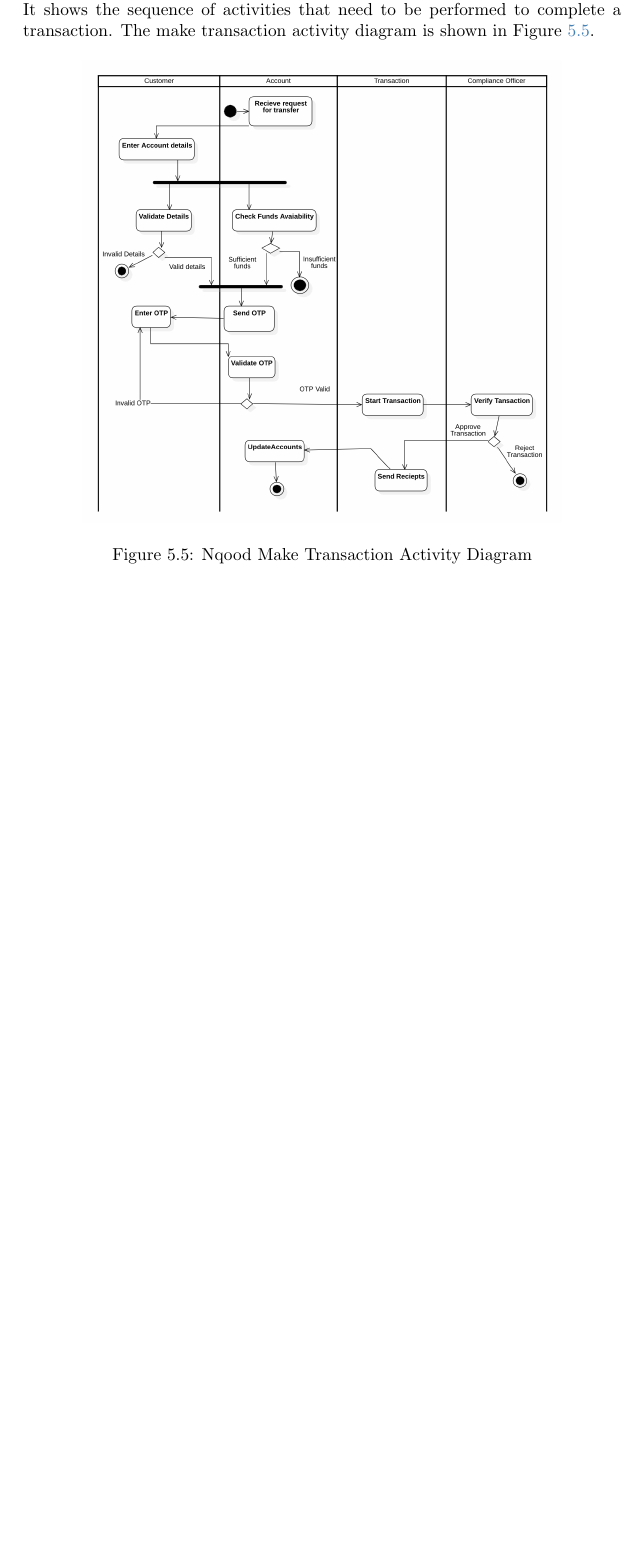
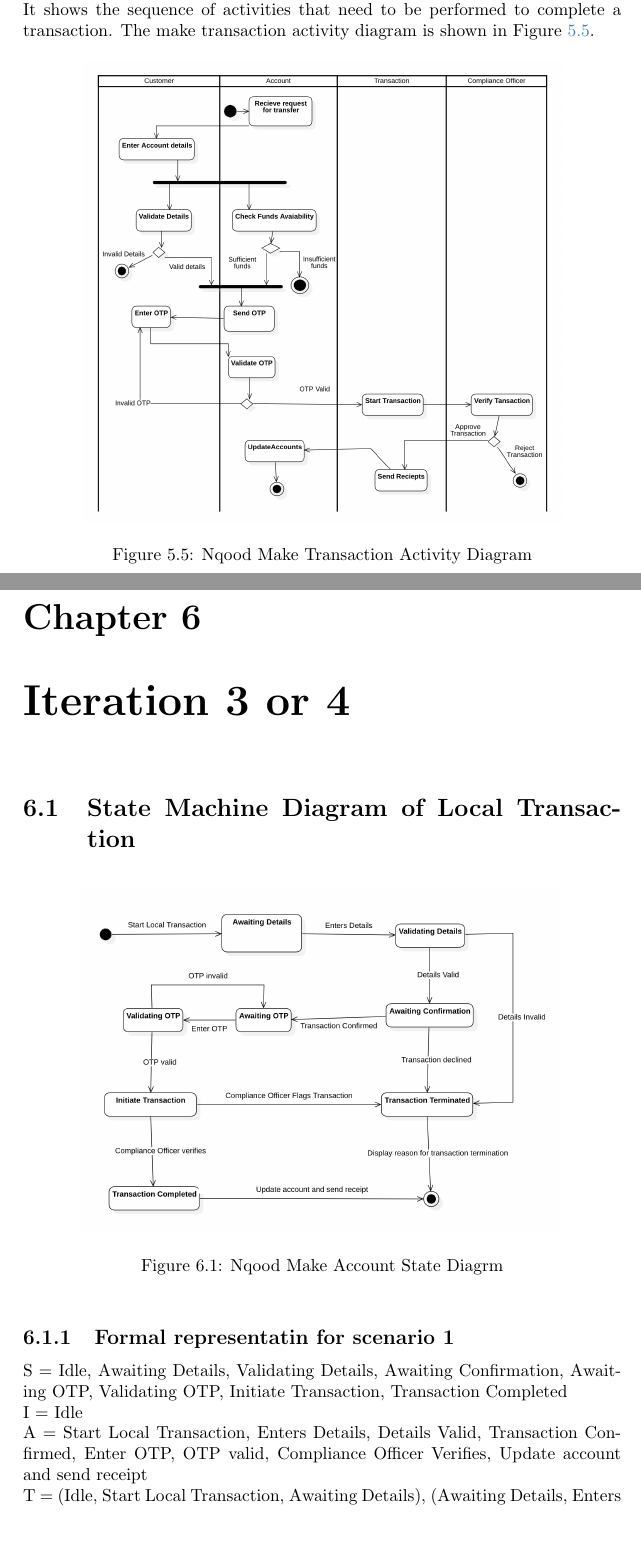
Before and after one commit to YazeedAlKhalaf/swe-300, a LaTeX document (project.tex): part of page 15 of 15 before the commit and two parts of pages 15 and 16 of 19 after it, the two joined at a grey line, cut so that both start at the same text, the shorter picture padded with empty space. The pictures show the PDF file project.pdf that the author committed with the source.

Commit message:
do the iteration 3 or 4 :D
Co-authored-by: Abd-404 <abdullahmeraj243@gmail.com>

```diff
--- a/project.tex
+++ b/project.tex
@@ -232,3 +232,62 @@ This activity diagram shows the activities involved in making a transaction. It
     \label{fig:nqood-make-transaction-activity-diagram}
 \end{figure}
 
+\chapter{Iteration 3 or 4}
+
+\section{State Machine Diagram of Local Transaction}
+
+\begin{figure}[h!]
+    \centering
+    \includegraphics[width=0.8\textwidth]{images/nqood-account-tx-state-diagram.png}
+    \caption{Nqood Make Account State Diagrm}
+    \label{fig:nqood-make-account-state-diagram2}
+\end{figure}
+
+\subsection{Formal representatin for scenario 1}
+
+S = {Idle, Awaiting Details,  Validating Details, Awaiting Confirmation, Awaiting OTP, Validating OTP, Initiate Transaction, Transaction Completed}
+\newline
+I = {Idle}
+\newline
+A = {Start Local Transaction, Enters Details, Details Valid, Transaction Confirmed, Enter OTP, OTP valid, Compliance Officer Verifies, Update account and send receipt}
+\newline
+T = {(Idle, Start Local Transaction, Awaiting Details), (Awaiting Details, Enters Details, Validating Details), (Validating Details, Details Valid, Awaiting Confirmation), (Awaiting Confirmation, Transaction Confirmed, Awaiting OTP), (Awaiting OTP, Enter OTP, Validating OTP), (Validating OTP, OTP valid, Initiate Transaction), (Initiate Transaction, Compliance Officer Verifies, Transaction Completed)}
+\newline
+
+\subsubsection{Execution Scenario 1}
+
+<(Idle), (Start Local Transaction), (Awaiting Details), (Enters Details), (Validating Details), (Details Valid), (Awaiting Confirmation), (Transaction Confirmed), (Awaiting OTP), (Enter OTP), (Validating OTP), (OTP valid), (Initiate Transaction), (Compliance Officer Verifies), (Transaction Completed) >
+
+\subsection{Formal representatin for scenario 2 (Exceptional Scenario)}
+
+S = {Idle, Awaiting Details,  Validating Details, Awaiting Confirmation, Transaction Terminated}
+\newline
+I = {Idle}
+\newline
+A = {Start Local Transaction, Enters Details, Details Valid, Transaction Declined}
+\newline
+T = {(Idle, Start Local Transaction, Awaiting Details), (Awaiting Details, Enters Details, Validating Details), (Validating Details, Details Valid, Awaiting Confirmation), (Awaiting Confirmation, Transaction Declined, Transaction Terminated)}
+\newline
+
+\subsubsection{Execution Scenario 2}
+
+<(Idle), (Start Local Transaction), (Awaiting Details), (Enters Details), (Validating Details), (Details Valid), (Awaiting Confirmation), (Transaction Declined),  (Transaction Terminated)>
+
+\section{Petri Net Diagram of Local Transaction}
+
+\begin{figure}[h!]
+    \centering
+    \includegraphics[width=0.8\textwidth]{images/nqood-petri-net.png}
+    \caption{Nqood Make Transaction Activity Diagram}
+    \label{fig:nqood-petri-net}
+\end{figure}
+
+\subsection{Formal representatin for scenario 1}
+
+P = {idle, awaiting details, validating details, awaiting confirmation, awaiting otp, validating otp, processing transaction, transaction completed}
+\newline
+T = {start local transaction, enters details, details valud, transaction confirmed, enter otp, otp valid, compliance officer verifies, update account and send receipt}
+\newline
+F = {
+(idle, start local transaction),
+(start local transaction, awaiting details),
@@ -234,0 +306,12 @@ This activity diagram shows the activities involved in making a transaction. It
+(transaction completed, update account and send receipt),
+(update account and send receipt, idle),
+}
+\newline
+
+\subsection{State marking for scenario 1}
+
+M = {idle, awaiting details, validating details, awaiting confirmation, awaiting otp, validating otp, processing transaction, transaction completed}
+\newline
+
+M0 = {1,0,0,0,0,0,0,0}
+\newline
@@ -234,0 +329,13 @@ This activity diagram shows the activities involved in making a transaction. It
+\newline
+M7 = {0,0,0,0,0,0,0,1}
+\newline
+
+\subsection{Formal representatin for scenario 2 (Exceptional Scenario)}
+
+P = {idle, awaiting details, validating details, transaction terminated}
+\newline
+T = {start local transaction, enters details, details invalid, display reason for transaction termination}
+\newline
+F = {
+(idle, start local transaction),
+(start local transaction, awaiting details),
@@ -234,0 +349,9 @@ This activity diagram shows the activities involved in making a transaction. It
+\newline
+
+\subsection{State marking for scenario 2 (Exceptional Scenario)}
+
+M = {idle, awaiting details, validating details, transaction terminated}
+\newline
+
+M0 = {1,0,0,0}
+\newline
```
Also changed, not shown: project.pdf, project.tex (36 more changed lines).
